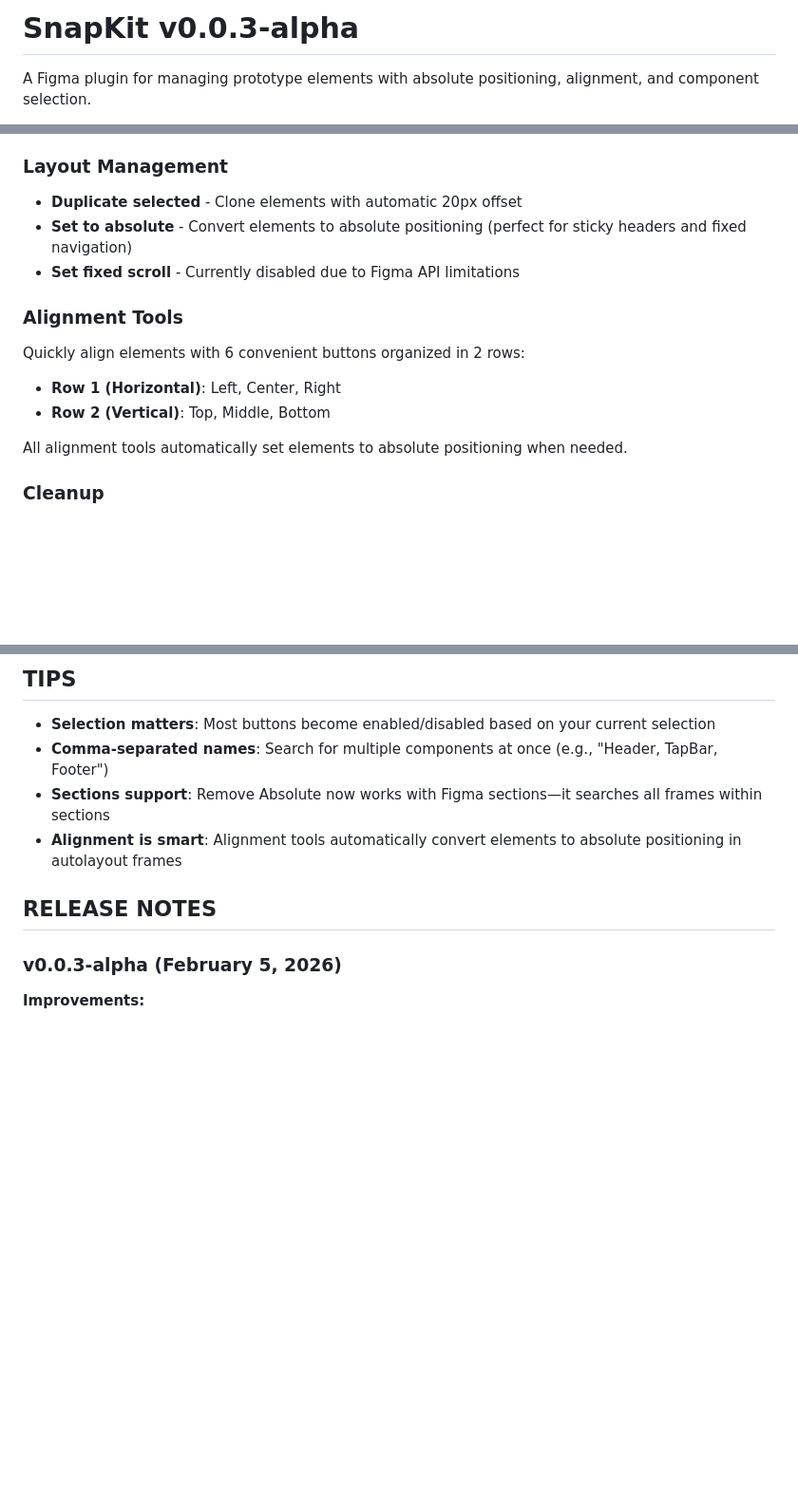
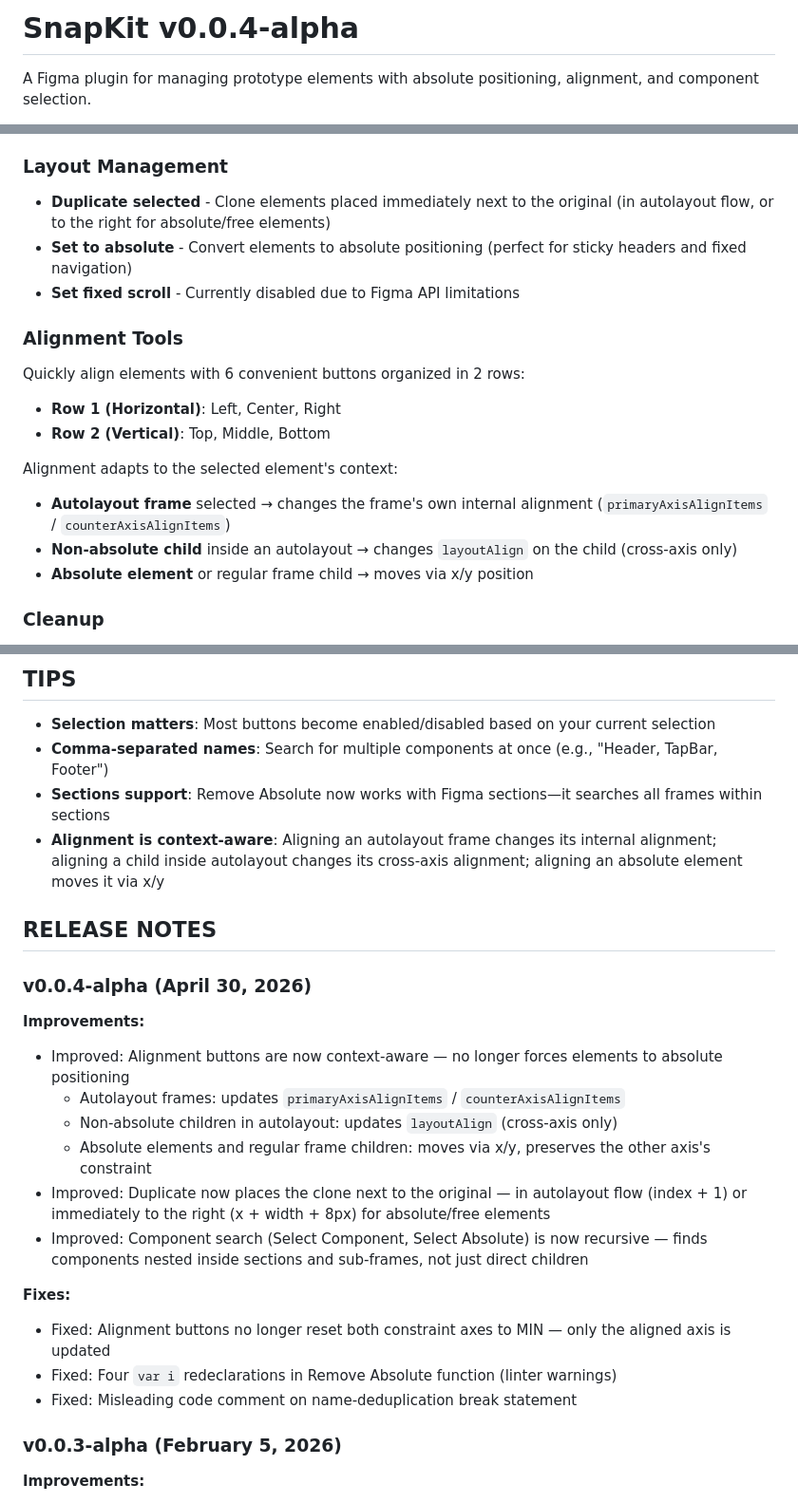
Before and after one commit to jeancharlesamey/snapKit, a Markdown page: README.md, 3 parts joined by grey strips. Shown at 95% size. Drawn GitHub-style; blank space fills up the shorter version.

Commit message:
Update README.md
Updated release note v0.0.4-alpha (April 30, 2026)

```diff
--- a/README.md
+++ b/README.md
@@ -1,4 +1,4 @@
-# SnapKit v0.0.3-alpha
+# SnapKit v0.0.4-alpha
 
 A Figma plugin for managing prototype elements with absolute positioning, alignment, and component selection.
 
@@ -13,7 +13,7 @@ A Figma plugin for managing prototype elements with absolute positioning, alignm
 - Smart search: searches within selected frames, or all page frames if nothing is selected
 
 ### Layout Management
-- **Duplicate selected** - Clone elements with automatic 20px offset
+- **Duplicate selected** - Clone elements placed immediately next to the original (in autolayout flow, or to the right for absolute/free elements)
 - **Set to absolute** - Convert elements to absolute positioning (perfect for sticky headers and fixed navigation)
 - **Set fixed scroll** - Currently disabled due to Figma API limitations
 
@@ -22,7 +22,10 @@ Quickly align elements with 6 convenient buttons organized in 2 rows:
 - **Row 1 (Horizontal)**: Left, Center, Right
 - **Row 2 (Vertical)**: Top, Middle, Bottom
 
-All alignment tools automatically set elements to absolute positioning when needed.
+Alignment adapts to the selected element's context:
+- **Autolayout frame** selected → changes the frame's own internal alignment (`primaryAxisAlignItems` / `counterAxisAlignItems`)
+- **Non-absolute child** inside an autolayout → changes `layoutAlign` on the child (cross-axis only)
+- **Absolute element** or regular frame child → moves via x/y position
 
 ### Cleanup
 - **Remove absolute** - Smart removal that works 3 ways:
@@ -78,10 +81,24 @@ All alignment tools automatically set elements to absolute positioning when need
 - **Selection matters**: Most buttons become enabled/disabled based on your current selection
 - **Comma-separated names**: Search for multiple components at once (e.g., "Header, TapBar, Footer")
 - **Sections support**: Remove Absolute now works with Figma sections—it searches all frames within sections
-- **Alignment is smart**: Alignment tools automatically convert elements to absolute positioning in autolayout frames
+- **Alignment is context-aware**: Aligning an autolayout frame changes its internal alignment; aligning a child inside autolayout changes its cross-axis alignment; aligning an absolute element moves it via x/y
 
 
 ## RELEASE NOTES
+
+### v0.0.4-alpha (April 30, 2026)
+**Improvements:**
+- Improved: Alignment buttons are now context-aware — no longer forces elements to absolute positioning
+  - Autolayout frames: updates `primaryAxisAlignItems` / `counterAxisAlignItems`
+  - Non-absolute children in autolayout: updates `layoutAlign` (cross-axis only)
+  - Absolute elements and regular frame children: moves via x/y, preserves the other axis's constraint
+- Improved: Duplicate now places the clone next to the original — in autolayout flow (index + 1) or immediately to the right (x + width + 8px) for absolute/free elements
+- Improved: Component search (Select Component, Select Absolute) is now recursive — finds components nested inside sections and sub-frames, not just direct children
+
+**Fixes:**
+- Fixed: Alignment buttons no longer reset both constraint axes to MIN — only the aligned axis is updated
+- Fixed: Four `var i` redeclarations in Remove Absolute function (linter warnings)
+- Fixed: Misleading code comment on name-deduplication break statement
 
 ### v0.0.3-alpha (February 5, 2026)
 **Improvements:**
```
Also changed, not shown: other parts of README.md (+1 -1 lines).
